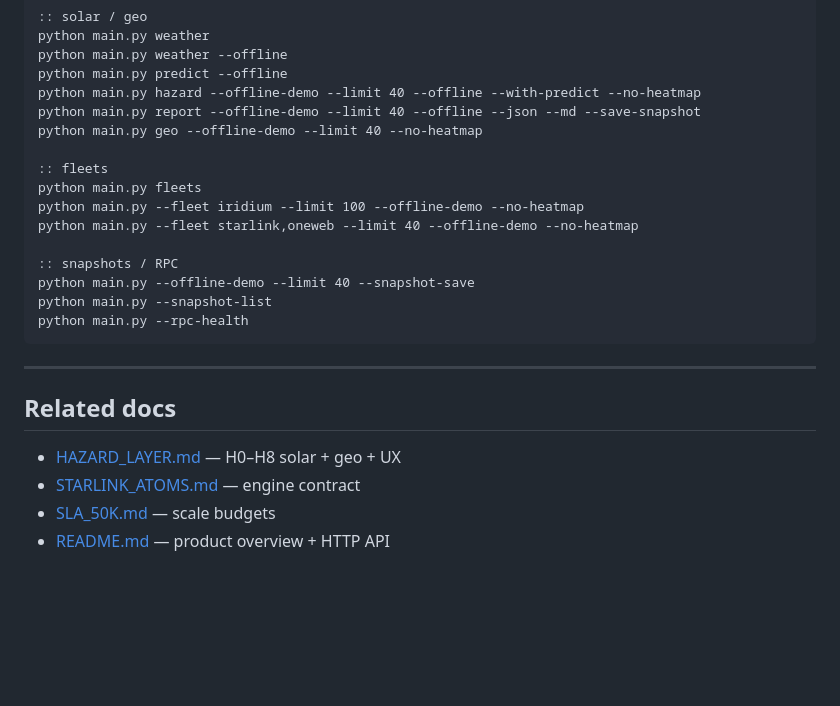
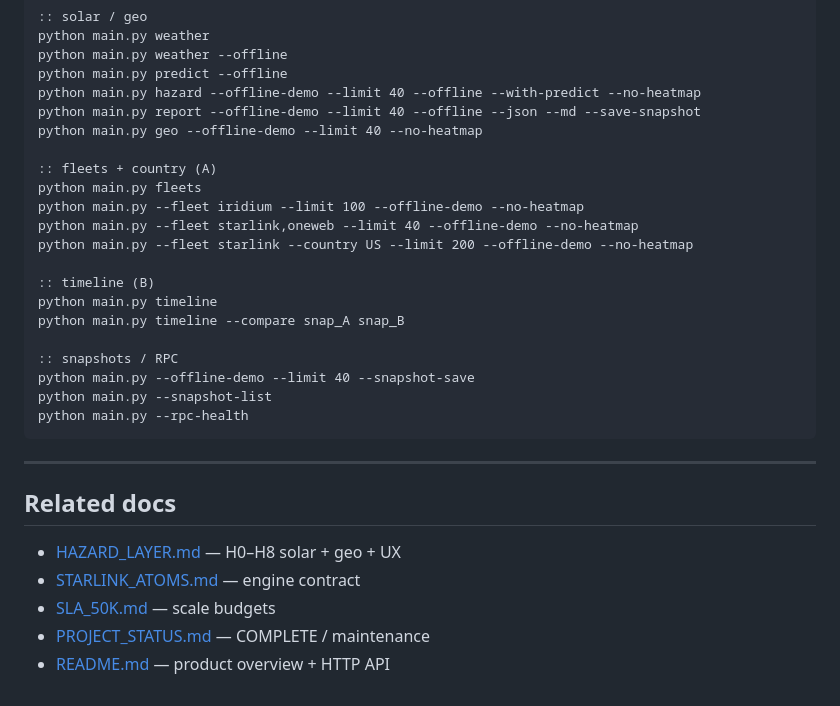
Before and after one commit to Maciej-EriAmo/karmin-satellite, a Markdown page: docs/CLI.md, the part around the change. Drawn GitHub-style; blank space fills up the shorter version.

Commit message:
docs: CLI examples for country filter and timeline

```diff
--- a/docs/CLI.md
+++ b/docs/CLI.md
@@ -89,10 +89,15 @@ python main.py hazard --offline-demo --limit 40 --offline --with-predict --no-he
 python main.py report --offline-demo --limit 40 --offline --json --md --save-snapshot
 python main.py geo --offline-demo --limit 40 --no-heatmap
 
-:: fleets
+:: fleets + country (A)
 python main.py fleets
 python main.py --fleet iridium --limit 100 --offline-demo --no-heatmap
 python main.py --fleet starlink,oneweb --limit 40 --offline-demo --no-heatmap
+python main.py --fleet starlink --country US --limit 200 --offline-demo --no-heatmap
+
+:: timeline (B)
+python main.py timeline
+python main.py timeline --compare snap_A snap_B
 
 :: snapshots / RPC
 python main.py --offline-demo --limit 40 --snapshot-save
@@ -107,4 +112,5 @@ python main.py --rpc-health
 - [HAZARD_LAYER.md](HAZARD_LAYER.md) — H0–H8 solar + geo + UX
 - [STARLINK_ATOMS.md](STARLINK_ATOMS.md) — engine contract
 - [SLA_50K.md](SLA_50K.md) — scale budgets
+- [PROJECT_STATUS.md](PROJECT_STATUS.md) — COMPLETE / maintenance
 - [README.md](../README.md) — product overview + HTTP API
```
